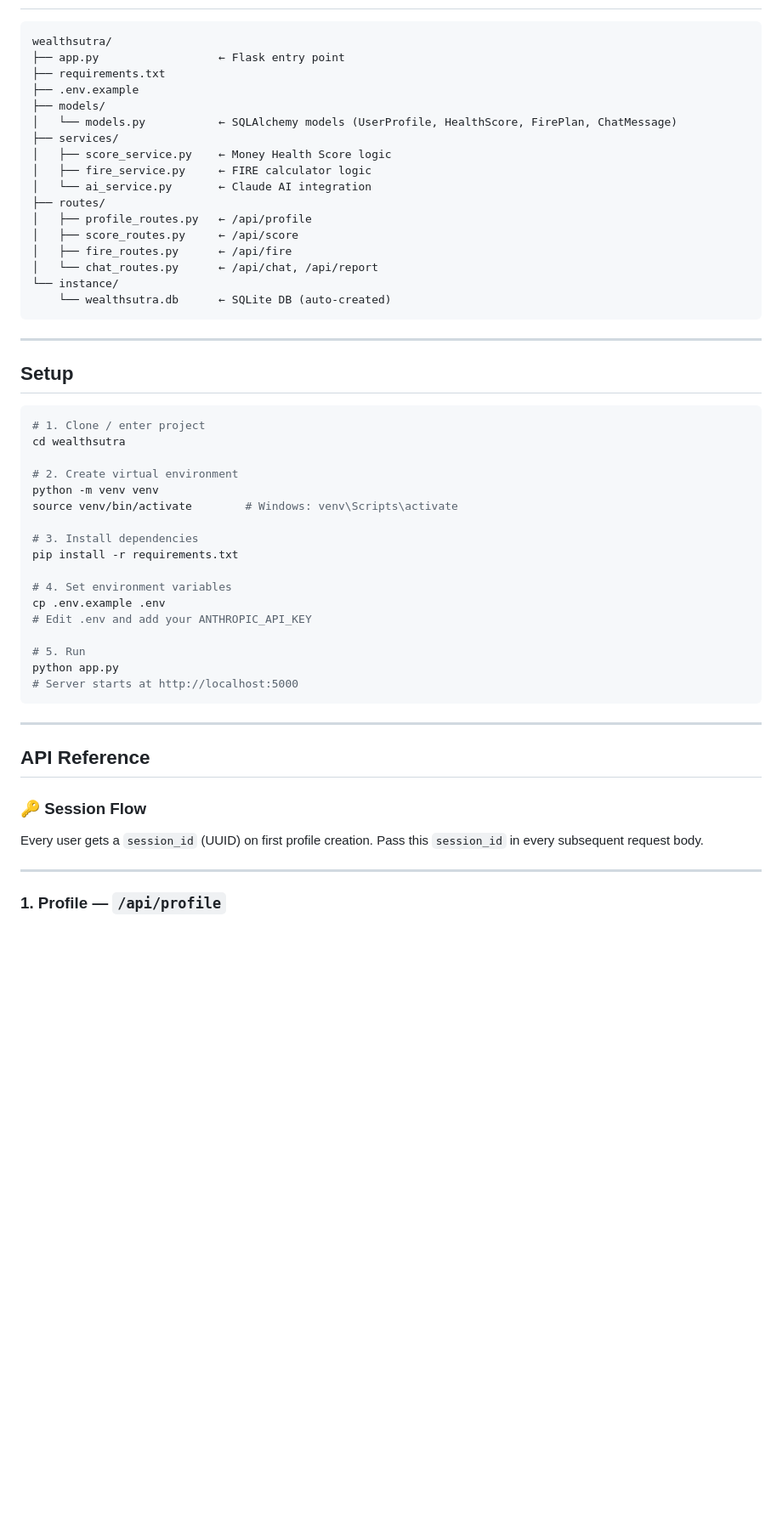
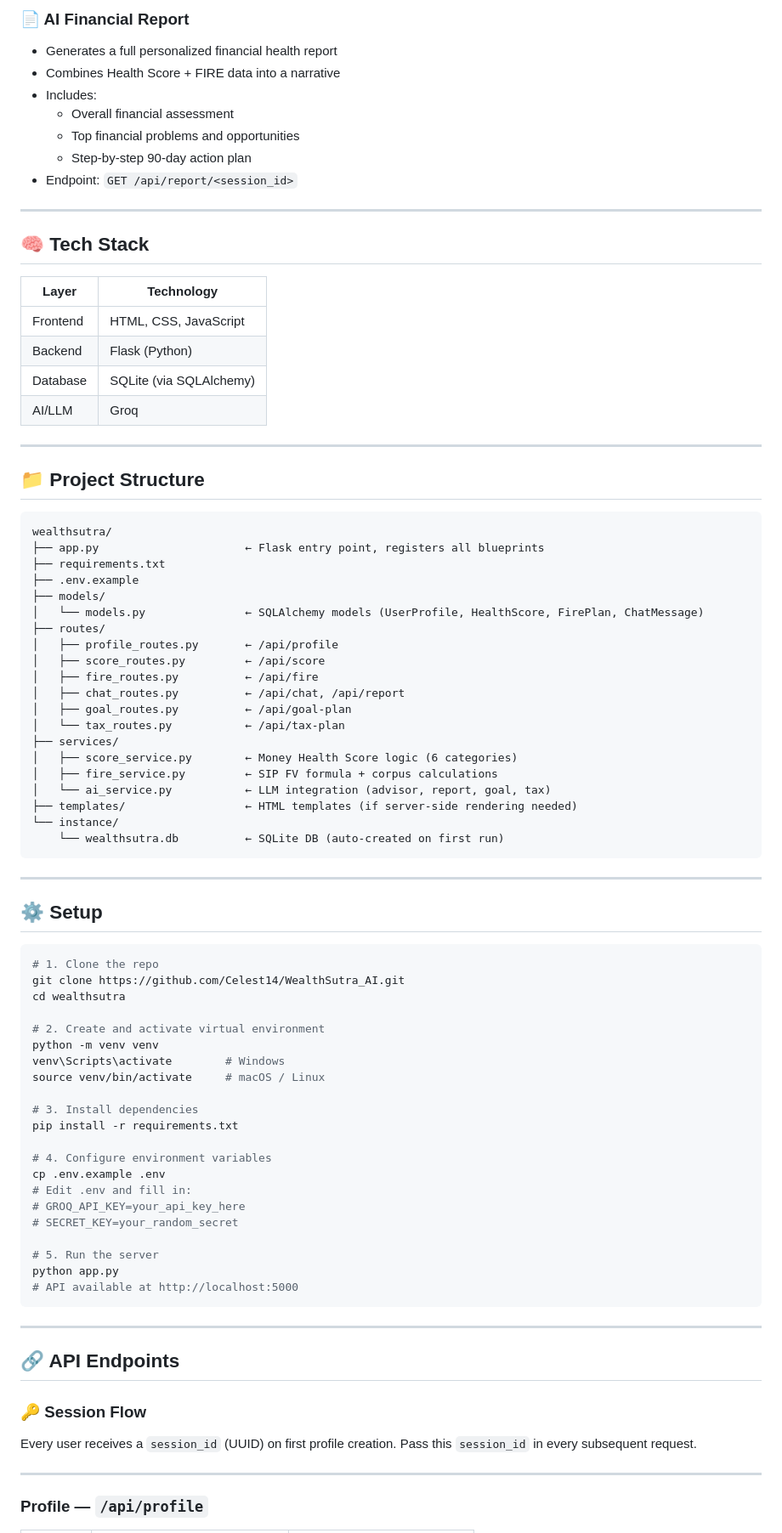
Before and after one commit to Celest14l/WealthSutra_AI, a Markdown page: README.md, the part around one of its changes. Shown at 85% size. Rendered like a GitHub page; blank space fills up the shorter version.

````diff
--- a/README.md
+++ b/README.md
@@ -8,57 +62,87 @@ Flask + SQLite backend for the WealthSutra Indian Financial Advisor platform.
+### 📄 AI Financial Report
+- Generates a full personalized financial health report
+- Combines Health Score + FIRE data into a narrative
+- Includes:
+  - Overall financial assessment
+  - Top financial problems and opportunities
+  - Step-by-step 90-day action plan
+- Endpoint: `GET /api/report/<session_id>`
+
+---
+
+## 🧠 Tech Stack
+
+| Layer     | Technology              |
+|-----------|-------------------------|
+| Frontend  | HTML, CSS, JavaScript   |
+| Backend   | Flask (Python)          |
+| Database  | SQLite (via SQLAlchemy) |
+| AI/LLM    | Groq                    |
+
+---
+
+## 📁 Project Structure
 
 ```
 wealthsutra/
-├── app.py                  ← Flask entry point
+├── app.py                      ← Flask entry point, registers all blueprints
 ├── requirements.txt
 ├── .env.example
 ├── models/
-│   └── models.py           ← SQLAlchemy models (UserProfile, HealthScore, FirePlan, ChatMessage)
+│   └── models.py               ← SQLAlchemy models (UserProfile, HealthScore, FirePlan, ChatMessage)
+├── routes/
+│   ├── profile_routes.py       ← /api/profile
+│   ├── score_routes.py         ← /api/score
+│   ├── fire_routes.py          ← /api/fire
+│   ├── chat_routes.py          ← /api/chat, /api/report
+│   ├── goal_routes.py          ← /api/goal-plan
+│   └── tax_routes.py           ← /api/tax-plan
 ├── services/
-│   ├── score_service.py    ← Money Health Score logic
-│   ├── fire_service.py     ← FIRE calculator logic
-│   └── ai_service.py       ← Claude AI integration
-├── routes/
-│   ├── profile_routes.py   ← /api/profile
-│   ├── score_routes.py     ← /api/score
-│   ├── fire_routes.py      ← /api/fire
-│   └── chat_routes.py      ← /api/chat, /api/report
+│   ├── score_service.py        ← Money Health Score logic (6 categories)
+│   ├── fire_service.py         ← SIP FV formula + corpus calculations
+│   └── ai_service.py           ← LLM integration (advisor, report, goal, tax)
+├── templates/                  ← HTML templates (if server-side rendering needed)
 └── instance/
-    └── wealthsutra.db      ← SQLite DB (auto-created)
+    └── wealthsutra.db          ← SQLite DB (auto-created on first run)
 ```
 
 ---
 
-## Setup
+## ⚙️ Setup
 
 ```bash
-# 1. Clone / enter project
+# 1. Clone the repo
+git clone https://github.com/Celest14/WealthSutra_AI.git
 cd wealthsutra
 
-# 2. Create virtual environment
+# 2. Create and activate virtual environment
 python -m venv venv
-source venv/bin/activate        # Windows: venv\Scripts\activate
+venv\Scripts\activate        # Windows
+source venv/bin/activate     # macOS / Linux
 
 # 3. Install dependencies
 pip install -r requirements.txt
 
-# 4. Set environment variables
+# 4. Configure environment variables
 cp .env.example .env
-# Edit .env and add your ANTHROPIC_API_KEY
+# Edit .env and fill in:
+# GROQ_API_KEY=your_api_key_here
+# SECRET_KEY=your_random_secret
 
-# 5. Run
+# 5. Run the server
 python app.py
-# Server starts at http://localhost:5000
+# API available at http://localhost:5000
 ```
 
 ---
 
-## API Reference
+## 🔗 API Endpoints
 
 ### 🔑 Session Flow
-Every user gets a `session_id` (UUID) on first profile creation.
-Pass this `session_id` in every subsequent request body.
+Every user receives a `session_id` (UUID) on first profile creation.
+Pass this `session_id` in every subsequent request.
 
 ---
 
-### 1. Profile — `/api/profile`
+### Profile — `/api/profile`
 
````
Also changed, not shown: other parts of README.md (+177 -104 lines).
